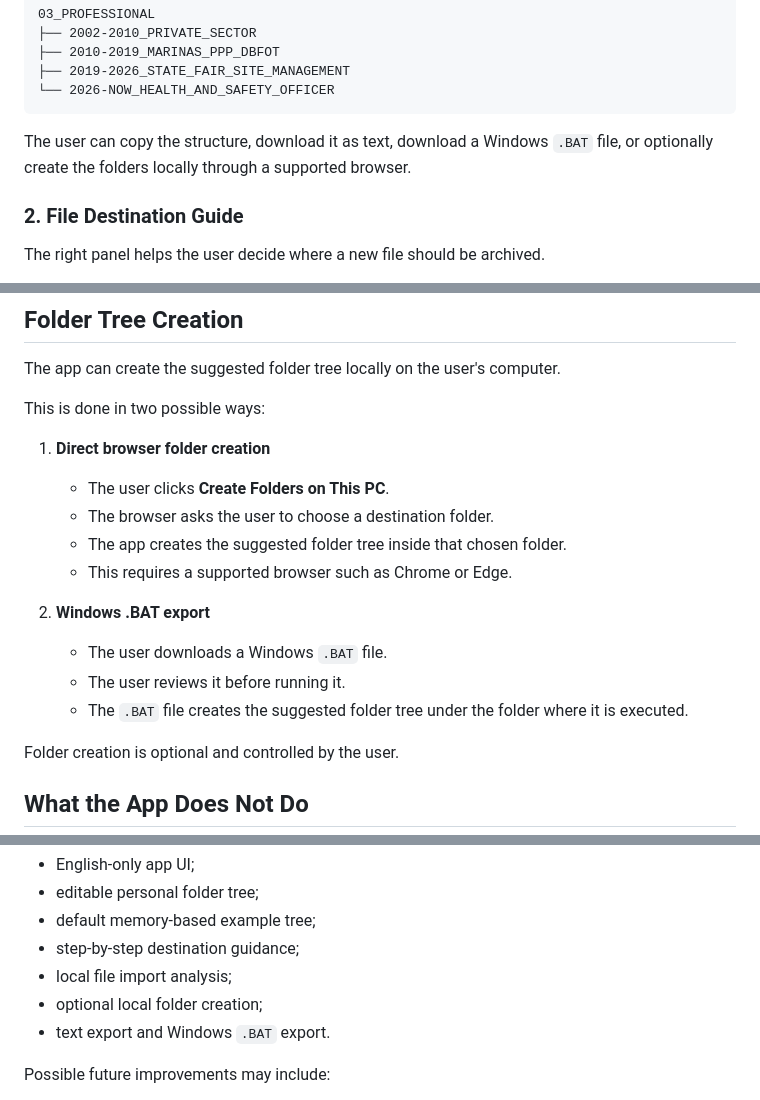
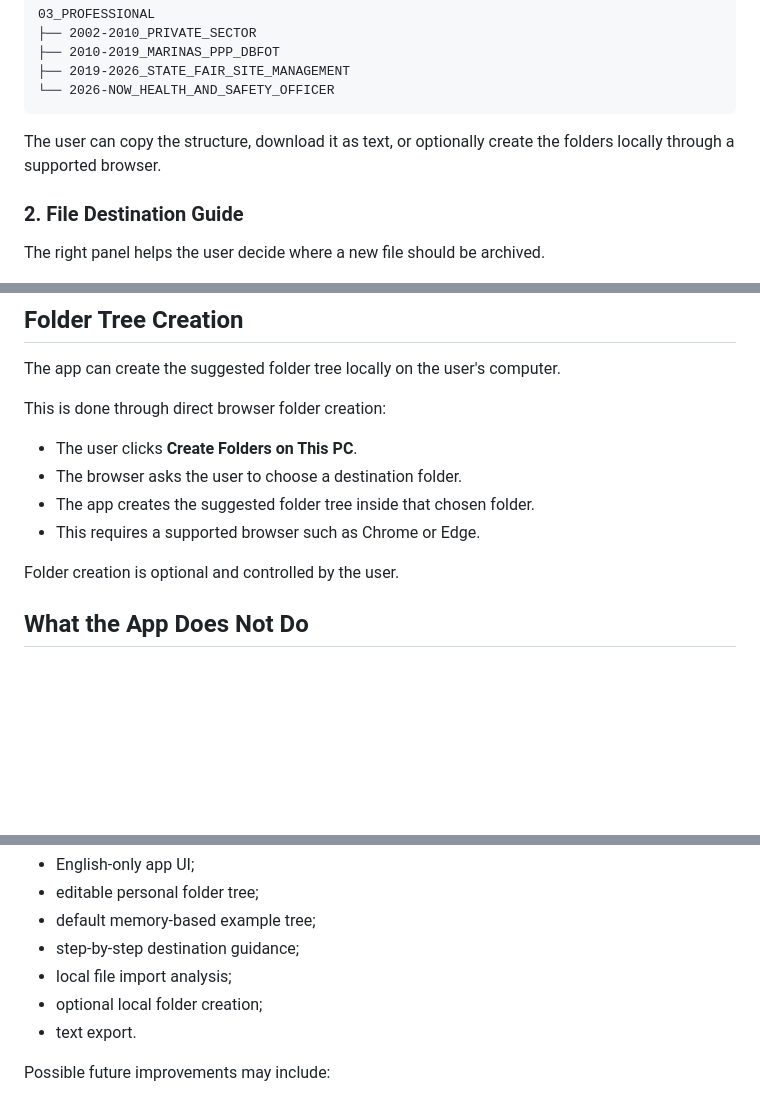
Before and after one commit to mmark76/Personal_Organisation_File_Archiver, a Markdown page: README.md, 3 parts joined by grey strips. GitHub-like rendering; blank space fills up the shorter version.

Commit message:
Remove Windows batch export references from README

````diff
--- a/README.md
+++ b/README.md
@@ -76,7 +76,7 @@ The current default example tree includes:
 └── 2026-NOW_HEALTH_AND_SAFETY_OFFICER
 ```
 
-The user can copy the structure, download it as text, download a Windows `.BAT` file, or optionally create the folders locally through a supported browser.
+The user can copy the structure, download it as text, or optionally create the folders locally through a supported browser.
 
 ### 2. File Destination Guide
 
@@ -123,18 +123,12 @@ The app includes keyword matching for English, Greek, and Greeklish where specif
 
 The app can create the suggested folder tree locally on the user's computer.
 
-This is done in two possible ways:
+This is done through direct browser folder creation:
 
-1. **Direct browser folder creation**
-   - The user clicks **Create Folders on This PC**.
-   - The browser asks the user to choose a destination folder.
-   - The app creates the suggested folder tree inside that chosen folder.
-   - This requires a supported browser such as Chrome or Edge.
-
-2. **Windows .BAT export**
-   - The user downloads a Windows `.BAT` file.
-   - The user reviews it before running it.
-   - The `.BAT` file creates the suggested folder tree under the folder where it is executed.
+- The user clicks **Create Folders on This PC**.
+- The browser asks the user to choose a destination folder.
+- The app creates the suggested folder tree inside that chosen folder.
+- This requires a supported browser such as Chrome or Edge.
 
 Folder creation is optional and controlled by the user.
 
@@ -198,7 +192,7 @@ This project is currently a standalone browser-based advisory tool with:
 - step-by-step destination guidance;
 - local file import analysis;
 - optional local folder creation;
-- text export and Windows `.BAT` export.
+- text export.
 
 Possible future improvements may include:
 
````
